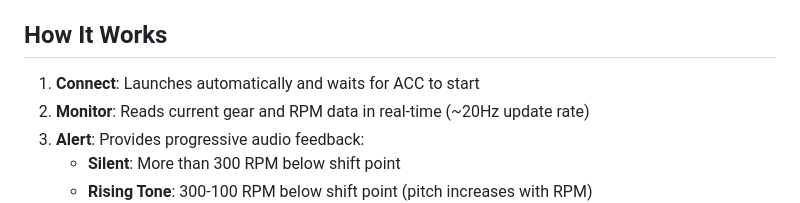
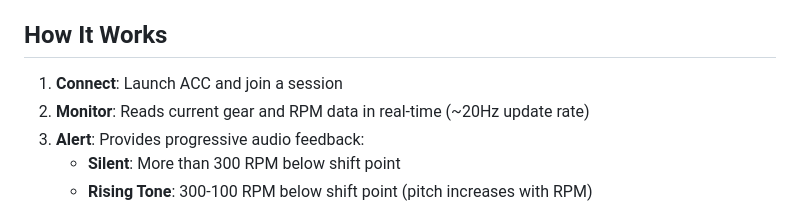
Before and after one commit to HaydenJM/ACC-RPM-Monitor, a Markdown page: README.md, the part around the change. Rendered like a GitHub page.

Commit message:
Update README.md
Clarification for ACC startup

```diff
--- a/README.md
+++ b/README.md
@@ -20,7 +20,7 @@ ACC RPM Monitor reads telemetry data directly from ACC's shared memory to provid
 
 ## How It Works
 
-1. **Connect**: Launches automatically and waits for ACC to start
+1. **Connect**: Launch ACC and join a session
 2. **Monitor**: Reads current gear and RPM data in real-time (~20Hz update rate)
 3. **Alert**: Provides progressive audio feedback:
    - **Silent**: More than 300 RPM below shift point
```
